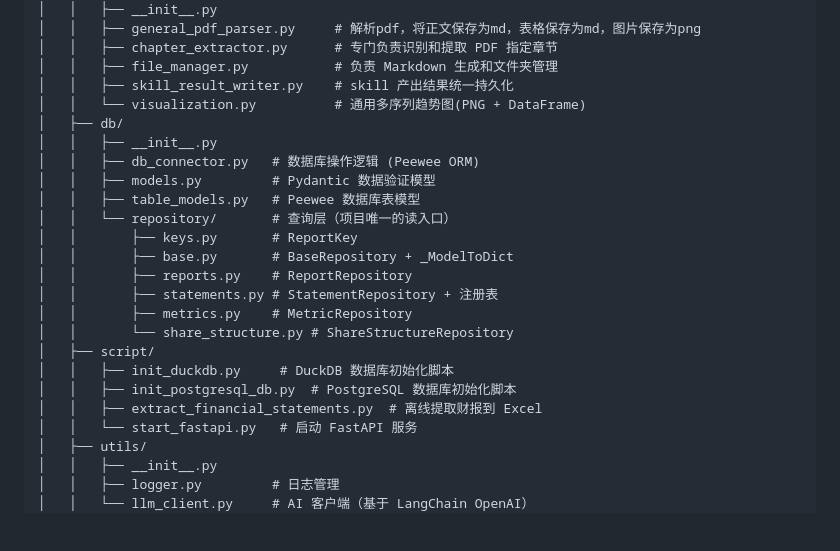
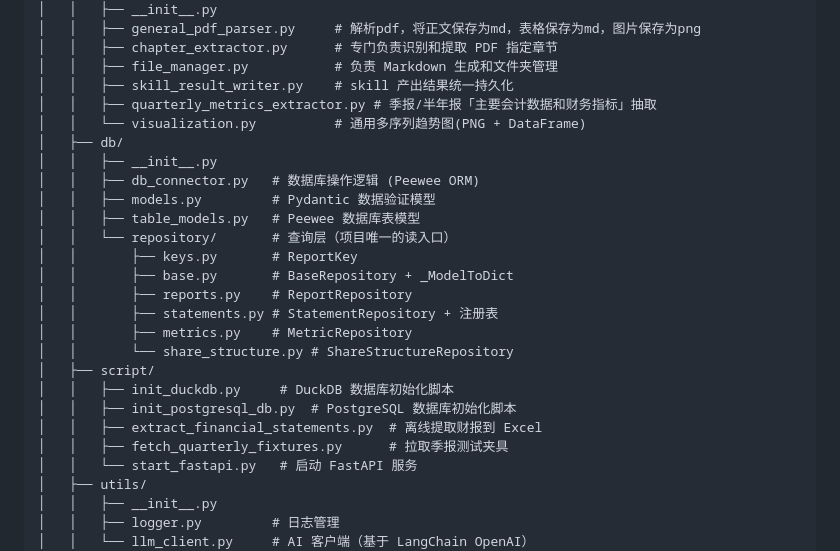
Before and after one commit to trundleyrg/FinancialAgent, a Markdown page: README.md, the part around the change. Rendered like a GitHub page; blank space fills up the shorter version.

Commit message:
docs(readme): 补充季报抽取器与夹具脚本

```diff
--- a/README.md
+++ b/README.md
@@ -27,6 +27,7 @@ FinancialAgent/
 │   │   ├── chapter_extractor.py      # 专门负责识别和提取 PDF 指定章节
 │   │   ├── file_manager.py           # 负责 Markdown 生成和文件夹管理
 │   │   ├── skill_result_writer.py    # skill 产出结果统一持久化
+│   │   ├── quarterly_metrics_extractor.py # 季报/半年报「主要会计数据和财务指标」抽取
 │   │   └── visualization.py          # 通用多序列趋势图(PNG + DataFrame)
 │   ├── db/
 │   │   ├── __init__.py
@@ -44,6 +45,7 @@ FinancialAgent/
 │   │   ├── init_duckdb.py     # DuckDB 数据库初始化脚本
 │   │   ├── init_postgresql_db.py  # PostgreSQL 数据库初始化脚本
 │   │   ├── extract_financial_statements.py  # 离线提取财报到 Excel
+│   │   ├── fetch_quarterly_fixtures.py      # 拉取季报测试夹具
 │   │   └── start_fastapi.py   # 启动 FastAPI 服务
 │   ├── utils/
 │   │   ├── __init__.py
```
